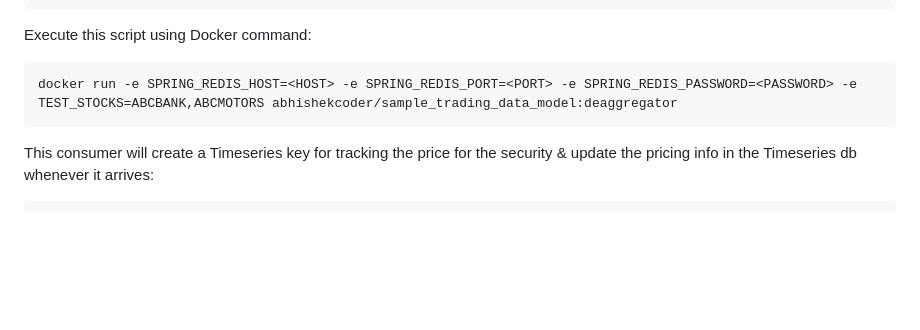
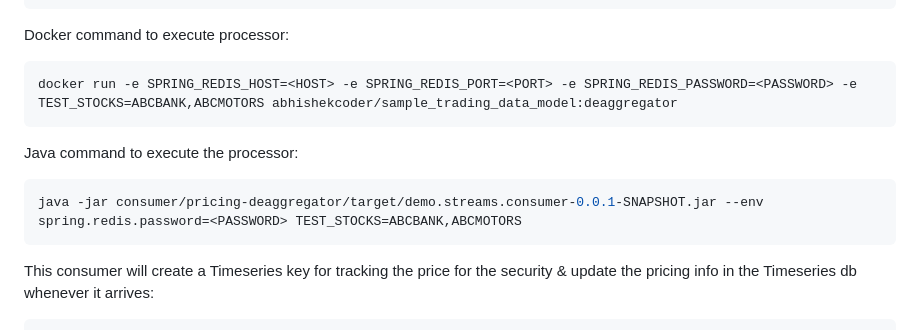
Before and after one commit to Redislabs-Solution-Architects/securities_portfolio_data_model, a Markdown page: README.md, the part around the change. Drawn GitHub-style; blank space fills up the shorter version.

````diff
--- a/README.md
+++ b/README.md
@@ -273,12 +273,16 @@ This consumer performs the following responsibilities:
       4. This also creates a price notification stream. This may be used by the notification engine to send pricing alerts to users.
       5. [Optional] Push the latest pricing info into a Pub-Sub channel so that the active clients/investors who have subscribed can get the latest pricing notifications
 
-Execute this script using Docker command:
+Docker command to execute processor:
 
 ```python
 docker run -e SPRING_REDIS_HOST=<HOST> -e SPRING_REDIS_PORT=<PORT> -e SPRING_REDIS_PASSWORD=<PASSWORD> -e TEST_STOCKS=ABCBANK,ABCMOTORS abhishekcoder/sample_trading_data_model:deaggregator
 ```
 
+Java command to execute the processor:
+```python
+java -jar consumer/pricing-deaggregator/target/demo.streams.consumer-0.0.1-SNAPSHOT.jar --env spring.redis.password=<PASSWORD> TEST_STOCKS=ABCBANK,ABCMOTORS
+```
 
 This consumer will create a Timeseries key for tracking the price for the security & update the pricing info in the Timeseries db whenever it arrives:
 
````
